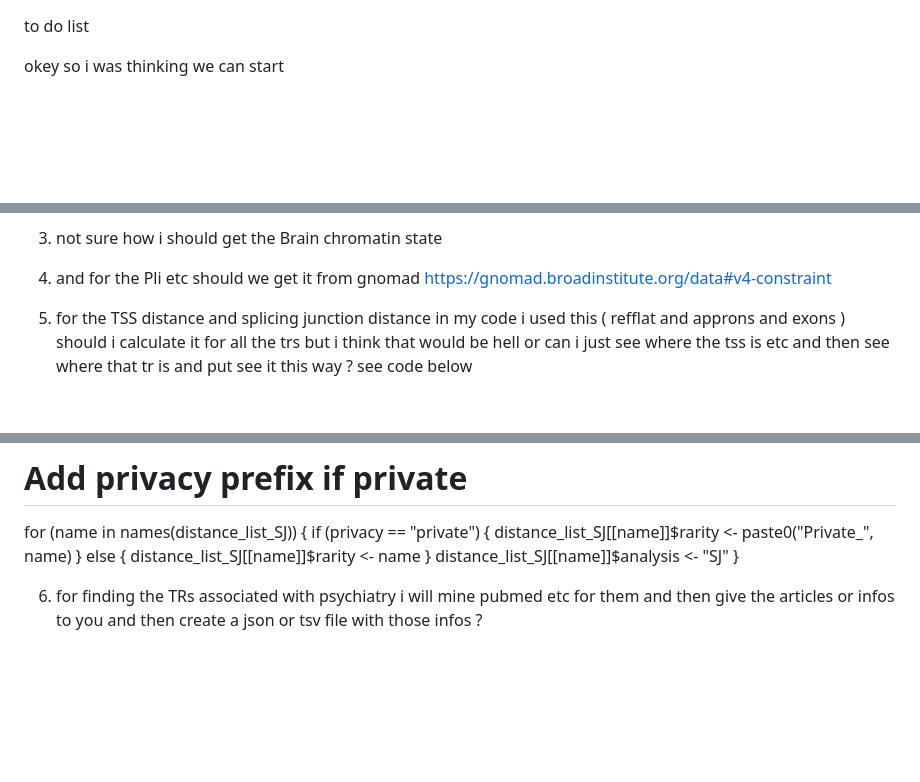
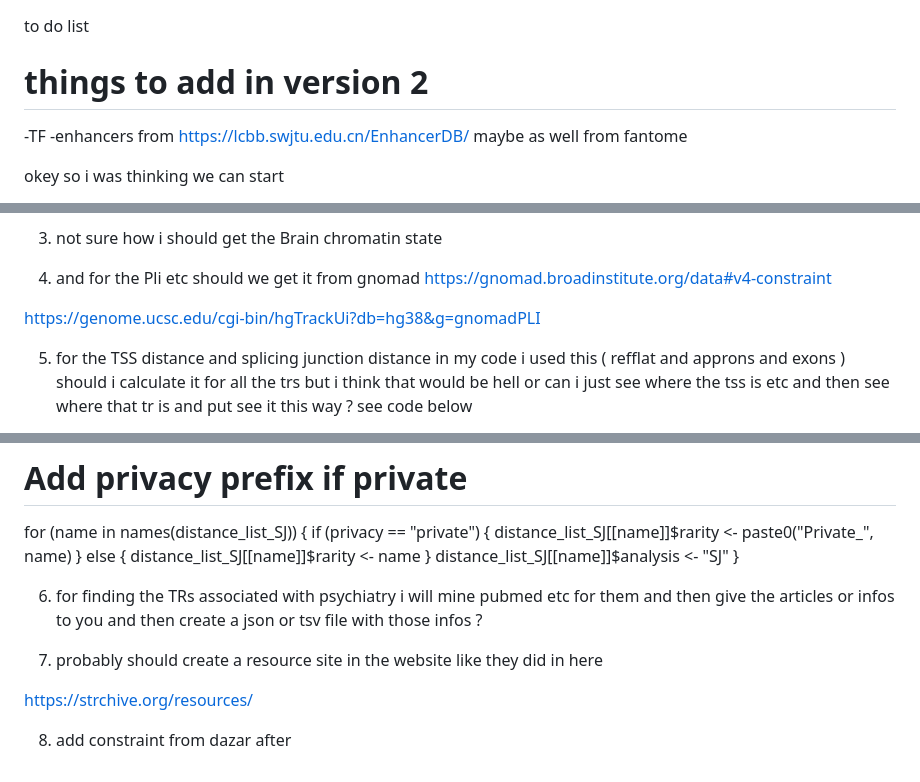
Before and after one commit to RacheleRR/TRpsyDB, a Markdown page: todolist.md, 3 parts joined by grey strips. Rendered like a GitHub page; blank space fills up the shorter version.

Commit message:
todolist

```diff
--- a/todolist.md
+++ b/todolist.md
@@ -1,5 +1,15 @@
 
 to do list
+
+# things to add in version 2
+-TF
+-enhancers from https://lcbb.swjtu.edu.cn/EnhancerDB/ maybe as well from fantome
+
+
+
+
+
+
 
 okey so i was thinking we can start
 
@@ -19,6 +29,9 @@ then i think we could add the data from the qtls like the tandem repeats for the
 
 3) not sure how i should get the Brain chromatin state
 4) and for the Pli etc should we get it from gnomad https://gnomad.broadinstitute.org/data#v4-constraint
+
+https://genome.ucsc.edu/cgi-bin/hgTrackUi?db=hg38&g=gnomadPLI
+
 
 5) for the TSS distance and splicing junction distance in my code i used this ( refflat and approns and exons  )  should i calculate it for all the trs but i think that would be hell or can i just see where the tss is etc and then see where that tr is and put see it this way ?
  see code below
@@ -147,3 +160,9 @@ for (name in names(distance_list_SJ)) {
 }
 
 6) for finding the TRs associated with psychiatry i will mine pubmed etc for them and then give the articles or infos to you and then create a json or tsv file with those infos ?
+
+7) probably should create a resource site in the website like they did in here
+
+https://strchive.org/resources/
+
+8) add constraint from dazar after
```
